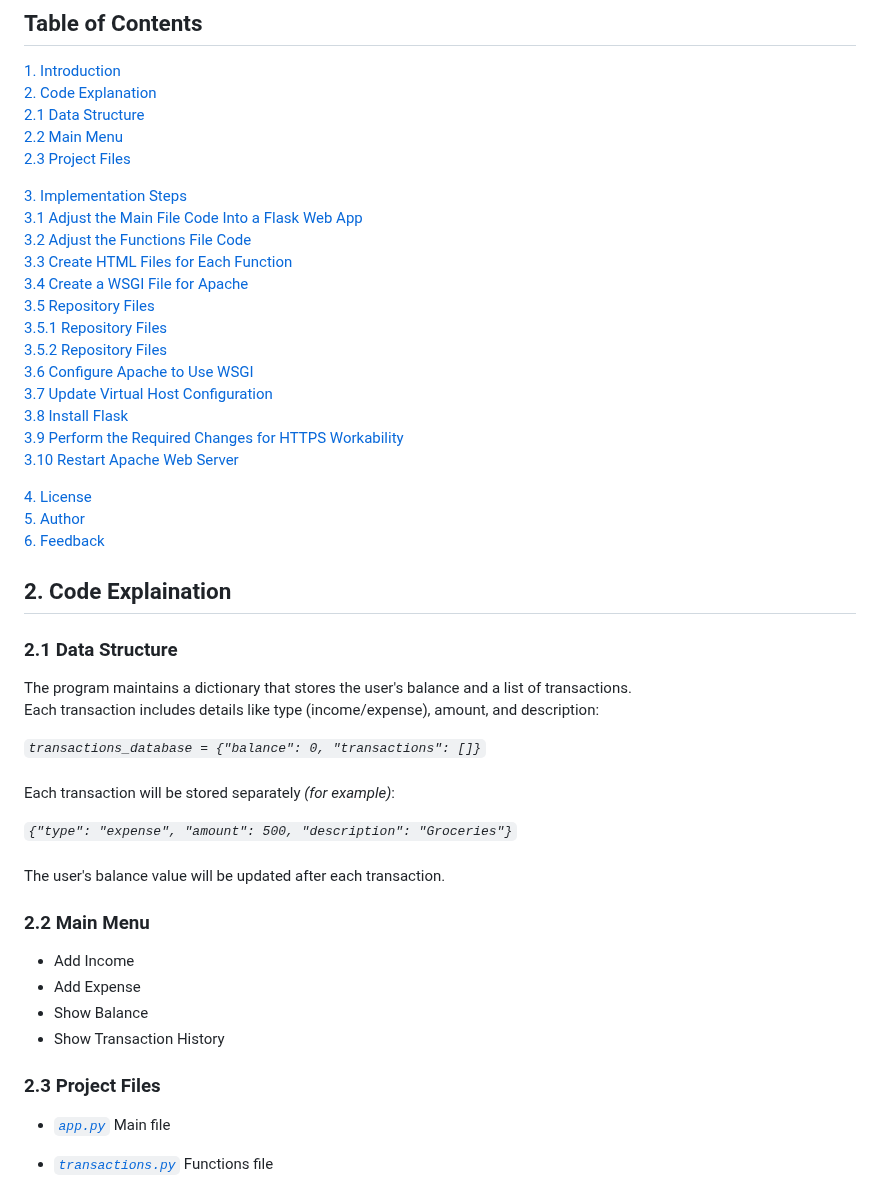
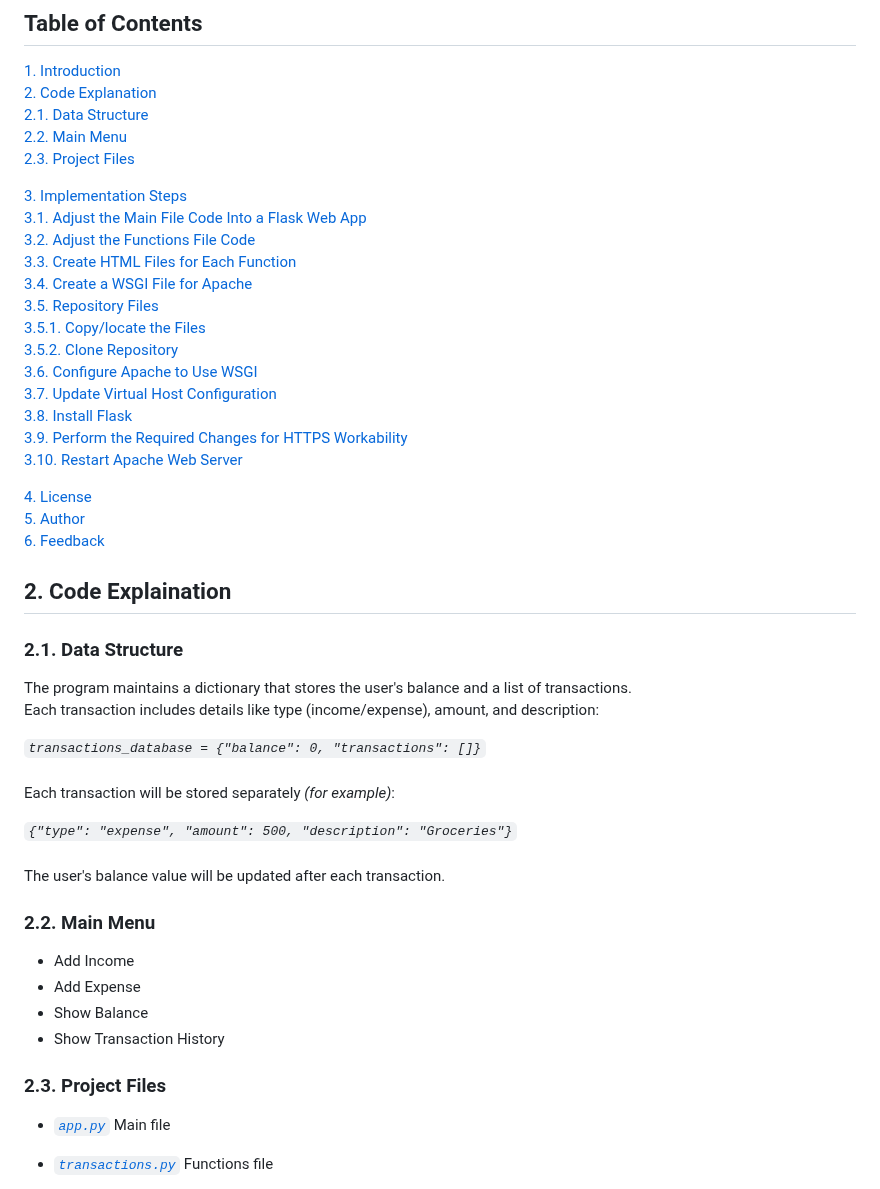
Before and after one commit to desmondcoacher/budget-manager-web, a Markdown page: README.md, the part around one of its changes. Rendered like a GitHub page.

````diff
--- a/README.md
+++ b/README.md
@@ -8,23 +8,23 @@ This is Web version of Budget Manager, running on Apache.
 
 [1. Introduction](#1-introduction)<br>
 [2. Code Explanation](#2-code-explanation)<br>
-   [2.1 Data Structure](#21-data-structure)<br>
-   [2.2 Main Menu](#22-main-menu)<br>
-   [2.3 Project Files](#23-project-files)<br>
+   [2.1. Data Structure](#21-data-structure)<br>
+   [2.2. Main Menu](#22-main-menu)<br>
+   [2.3. Project Files](#23-project-files)<br>
 
 [3. Implementation Steps](#3-implementation-steps)<br>
-   [3.1 Adjust the Main File Code Into a Flask Web App](#31-adjust-the-main-file-code-into-a-flask-web-app)<br>
-   [3.2 Adjust the Functions File Code](#32-adjust-the-functions-file-code)<br>
-   [3.3 Create HTML Files for Each Function](#33-create-html-files-for-each-function)<br>
-   [3.4 Create a WSGI File for Apache](#34-create-a-wsgi-file-for-apache)<br>
-   [3.5 Repository Files](#35-repository-files)<br>
-      [3.5.1 Repository Files](#351-repository-files)<br>
-      [3.5.2 Repository Files](#352-repository-files)<br>
-   [3.6 Configure Apache to Use WSGI](#36-configure-apache-to-use-wsgi)<br>
-   [3.7 Update Virtual Host Configuration](#37-update-virtual-host-configuration)<br>
-   [3.8 Install Flask](#38-install-flask)<br>
-   [3.9 Perform the Required Changes for HTTPS Workability](#39-perform-the-required-changes-for-https-workability)<br>
-   [3.10 Restart Apache Web Server](#310-restart-apache-web-server)<br>
+   [3.1. Adjust the Main File Code Into a Flask Web App](#31-adjust-the-main-file-code-into-a-flask-web-app)<br>
+   [3.2. Adjust the Functions File Code](#32-adjust-the-functions-file-code)<br>
+   [3.3. Create HTML Files for Each Function](#33-create-html-files-for-each-function)<br>
+   [3.4. Create a WSGI File for Apache](#34-create-a-wsgi-file-for-apache)<br>
+   [3.5. Repository Files](#35-repository-files)<br>
+         [3.5.1. Copy/locate the Files](#351-repository-files)<br>
+         [3.5.2. Clone Repository](#352-repository-files)<br>
+   [3.6. Configure Apache to Use WSGI](#36-configure-apache-to-use-wsgi)<br>
+   [3.7. Update Virtual Host Configuration](#37-update-virtual-host-configuration)<br>
+   [3.8. Install Flask](#38-install-flask)<br>
+   [3.9. Perform the Required Changes for HTTPS Workability](#39-perform-the-required-changes-for-https-workability)<br>
+   [3.10. Restart Apache Web Server](#310-restart-apache-web-server)<br>
 
 [4. License](#4-license)<br>
 [5. Author](#5-author)<br>
@@ -32,7 +32,7 @@ This is Web version of Budget Manager, running on Apache.
 
 
 ## 2. Code Explaination
-### 2.1 Data Structure
+### 2.1. Data Structure
 
 The program maintains a dictionary that stores the user's balance and a list of transactions.<br>
 Each transaction includes details like type (income/expense), amount, and description:
@@ -43,13 +43,13 @@ Each transaction includes details like type (income/expense), amount, and descri
 *```{"type": "expense", "amount": 500, "description": "Groceries"}```*<br>
 <br>The user's balance value will be updated after each transaction.
 
-### 2.2 Main Menu
+### 2.2. Main Menu
 - Add Income<br>
 - Add Expense<br>
 - Show Balance<br>
 - Show Transaction History<br>
 
-### 2.3 Project Files
+### 2.3. Project Files
 
 - *[```app.py```](https://github.com/desmondcoacher/budget-manager-web/blob/main/app.py)* Main file
 
````
Also changed, not shown: other parts of README.md (+12 -12 lines).
